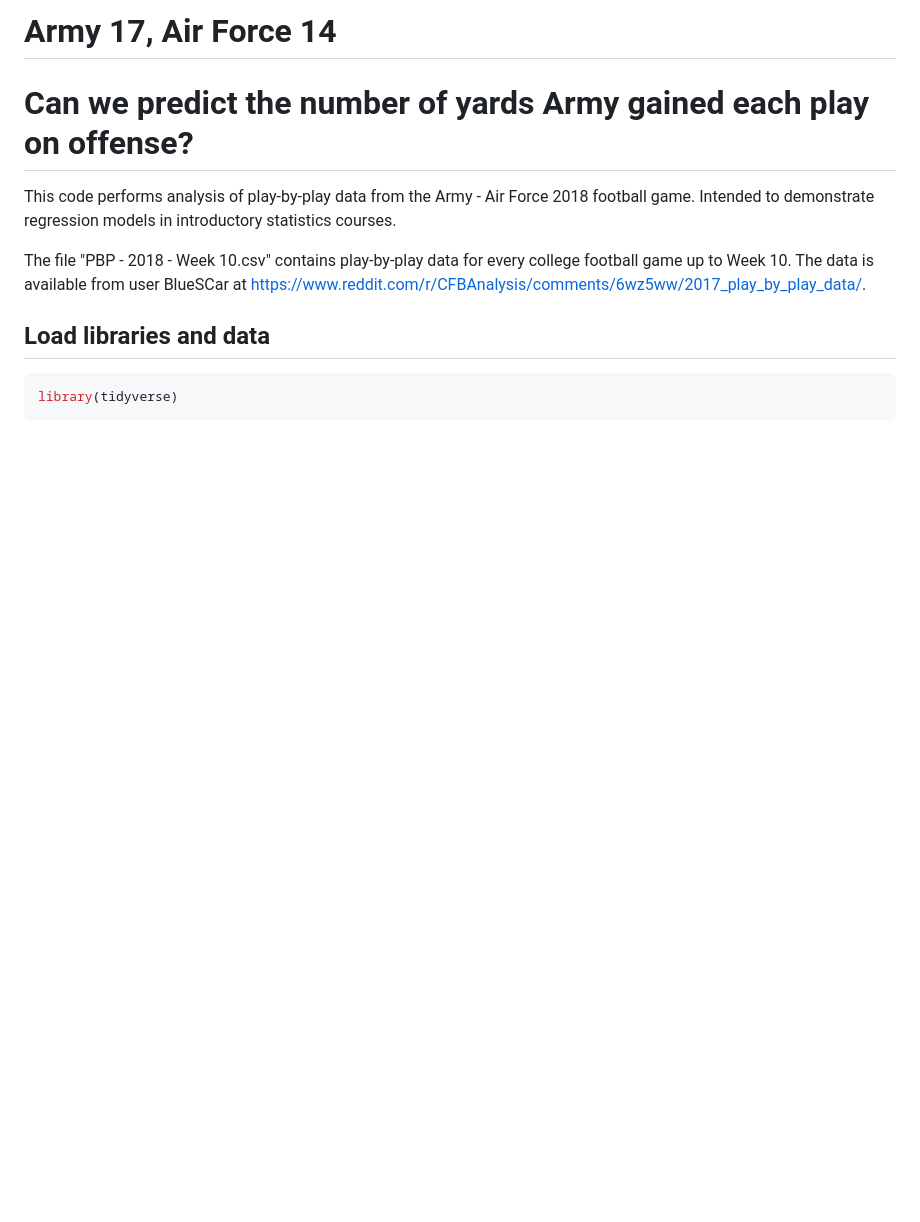
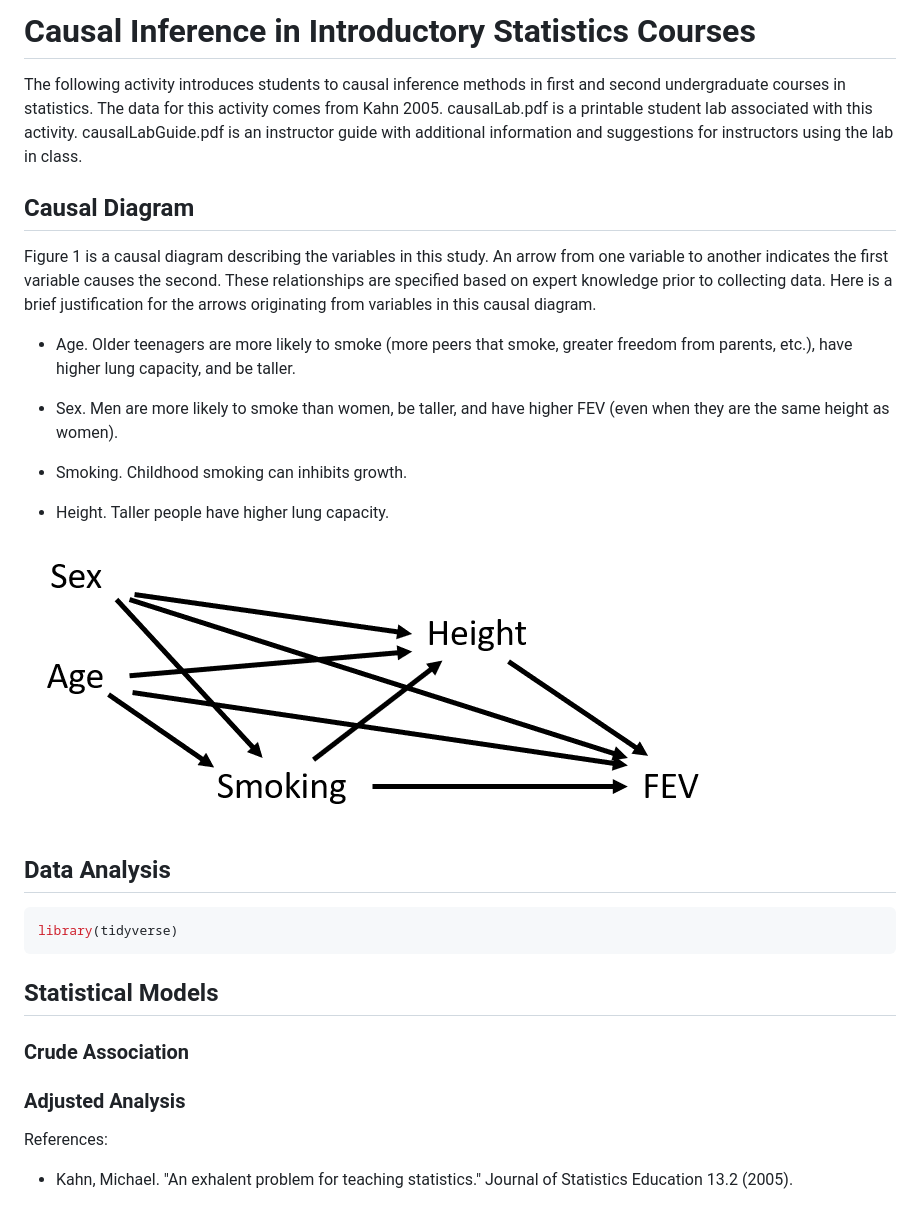
Before and after one commit to kfcaby/causalLab, a Markdown page: README.md, the part around the change. GitHub-like rendering; pictures changed too: figures/fullDAG.png (added); blank space fills up the shorter version.

Commit message:
added figure

````diff
--- a/README.md
+++ b/README.md
@@ -1,17 +1,38 @@
 
-Army 17, Air Force 14
-=====================
+Causal Inference in Introductory Statistics Courses
+===================================================
 
-Can we predict the number of yards Army gained each play on offense?
-====================================================================
+The following activity introduces students to causal inference methods in first and second undergraduate courses in statistics. The data for this activity comes from Kahn 2005. causalLab.pdf is a printable student lab associated with this activity. causalLabGuide.pdf is an instructor guide with additional information and suggestions for instructors using the lab in class.
 
-This code performs analysis of play-by-play data from the Army - Air Force 2018 football game. Intended to demonstrate regression models in introductory statistics courses.
+Causal Diagram
+--------------
 
-The file "PBP - 2018 - Week 10.csv" contains play-by-play data for every college football game up to Week 10. The data is available from user BlueSCar at <https://www.reddit.com/r/CFBAnalysis/comments/6wz5ww/2017_play_by_play_data/>.
+Figure 1 is a causal diagram describing the variables in this study. An arrow from one variable to another indicates the first variable causes the second. These relationships are specified based on expert knowledge prior to collecting data. Here is a brief justification for the arrows originating from variables in this causal diagram.
 
-Load libraries and data
------------------------
+-   Age. Older teenagers are more likely to smoke (more peers that smoke, greater freedom from parents, etc.), have higher lung capacity, and be taller.
+
+-   Sex. Men are more likely to smoke than women, be taller, and have higher FEV (even when they are the same height as women).
+
+-   Smoking. Childhood smoking can inhibits growth.
+
+-   Height. Taller people have higher lung capacity.
+
+![Causal diagram depicted relationships between variables in this activity.](./figures/fullDAG.png)
+
+Data Analysis
+-------------
 
 ``` r
 library(tidyverse)
 ```
+
+Statistical Models
+------------------
+
+### Crude Association
+
+### Adjusted Analysis
+
+References:
+
+-   Kahn, Michael. "An exhalent problem for teaching statistics." Journal of Statistics Education 13.2 (2005).
````
Also changed, not shown: 1 other file.
